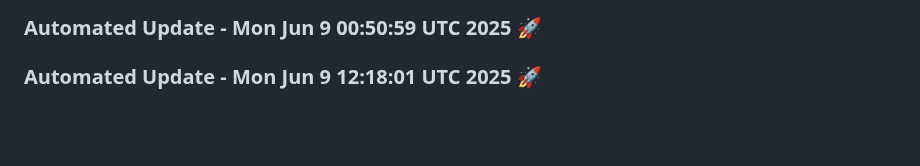
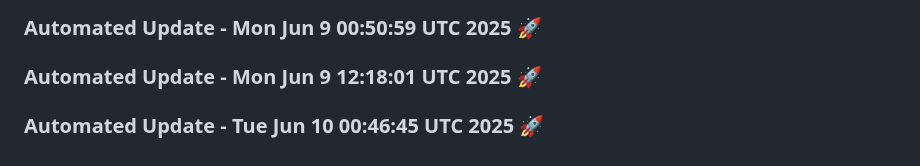
Before and after one commit to tanishq20011430/ContentGenAI, a Markdown page: README.md, the part around the change. Drawn GitHub-style; blank space fills up the shorter version.

Commit message:
Automated daily update: Tue Jun 10 00:46:45 UTC 2025

```diff
--- a/README.md
+++ b/README.md
@@ -485,3 +485,6 @@ License
 
 
 ### Automated Update - Mon Jun  9 12:18:01 UTC 2025 🚀
+
+
+### Automated Update - Tue Jun 10 00:46:45 UTC 2025 🚀
```
